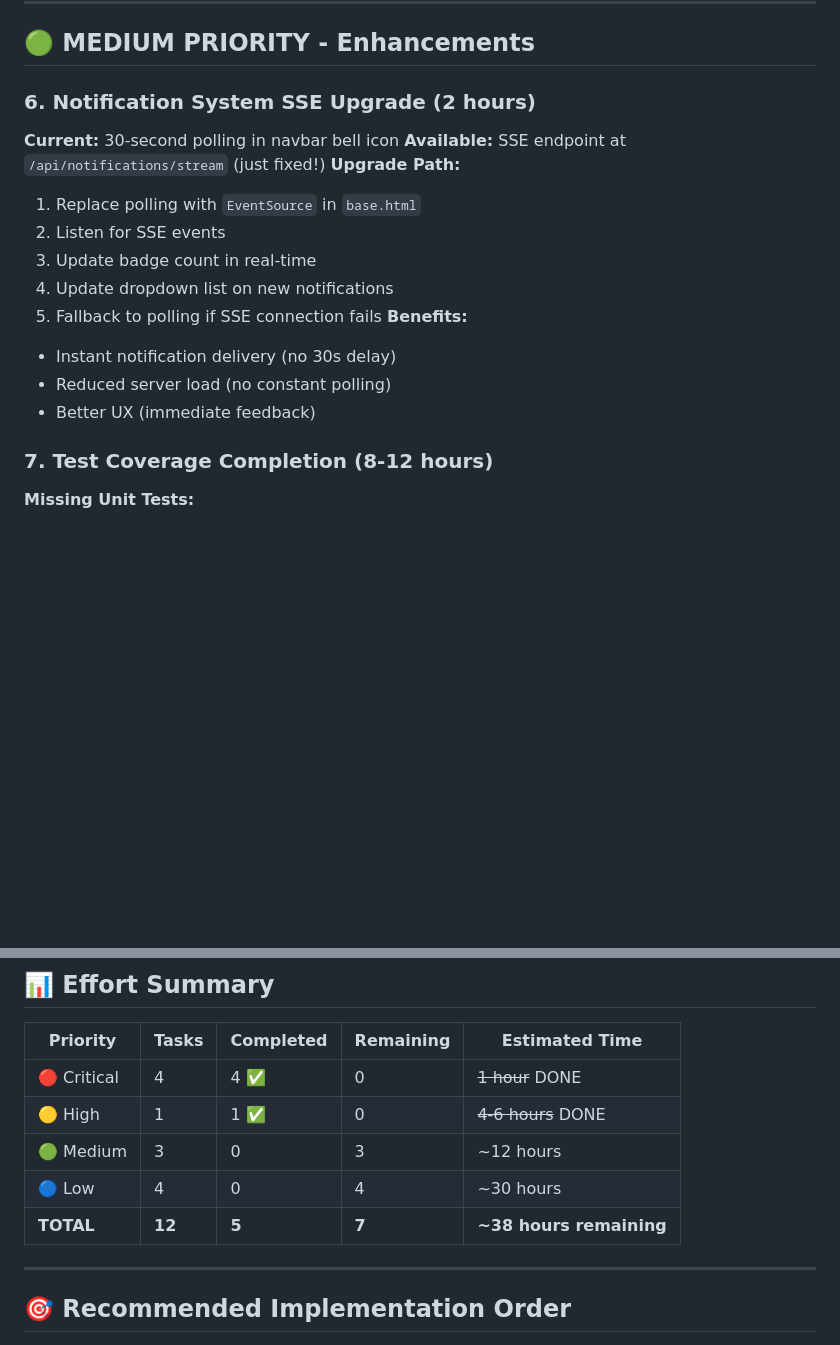
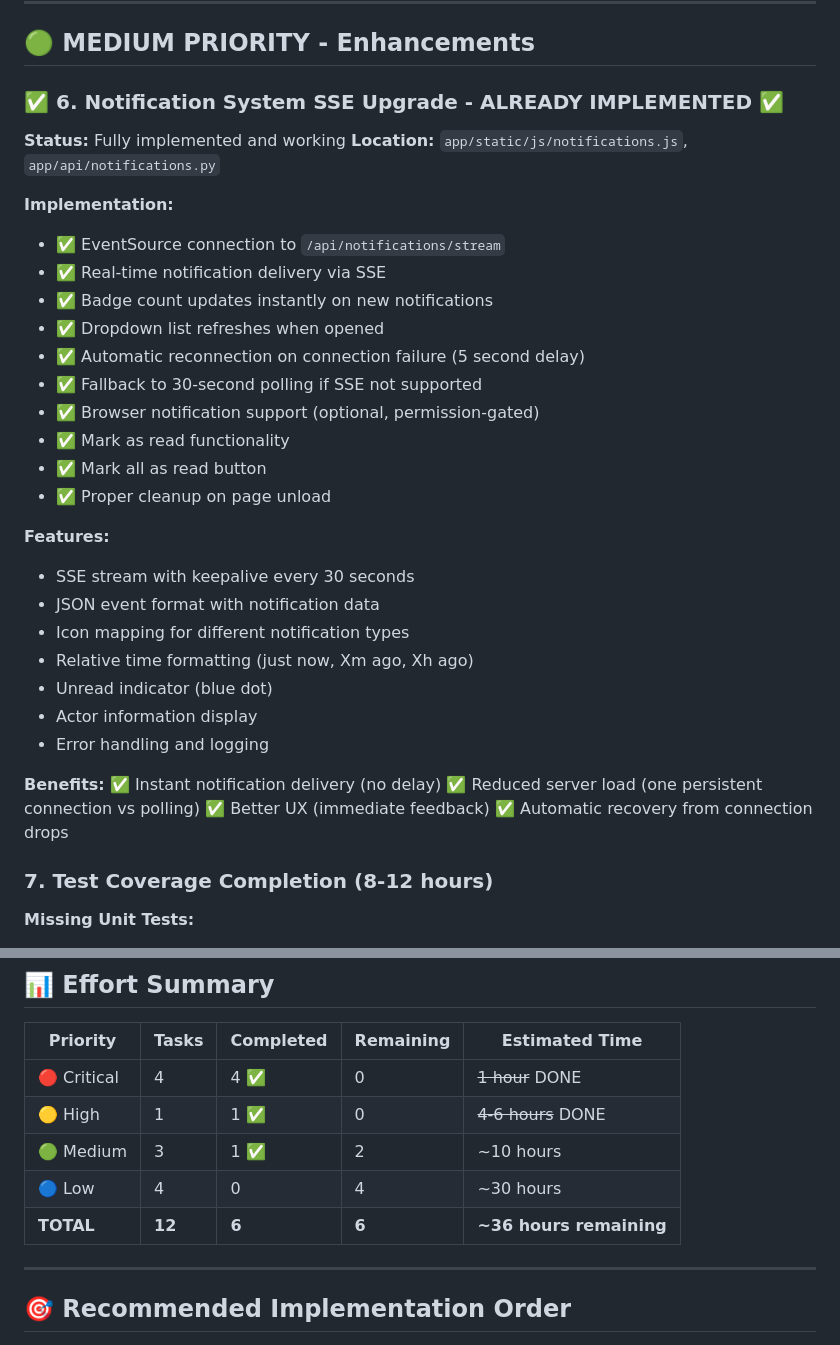
Before and after one commit to zebadrabbit/Clippy-Front, a Markdown page: TODO.md, 2 parts joined by grey strips. Rendered like a GitHub page; blank space fills up the shorter version.

Commit message:
docs: Mark SSE notifications (task 6) as already implemented
Discovery: Full EventSource-based SSE implementation exists in
notifications.js and app/api/notifications.py with all requested features:
- Real-time notification delivery via /api/notifications/stream
- Auto-reconnect on failure (5s delay)
- Fallback to 30s polling if SSE unsupported
- Browser notification support
- Mark as read functionality
- Badge/dropdown updates

Progress: 6/12 tasks complete (50%), 36 hours remaining

```diff
--- a/TODO.md
+++ b/TODO.md
@@ -93,19 +93,36 @@
 
 ## 🟢 MEDIUM PRIORITY - Enhancements
 
-### 6. Notification System SSE Upgrade (2 hours)
-**Current:** 30-second polling in navbar bell icon
-**Available:** SSE endpoint at `/api/notifications/stream` (just fixed!)
-**Upgrade Path:**
-1. Replace polling with `EventSource` in `base.html`
-2. Listen for SSE events
-3. Update badge count in real-time
-4. Update dropdown list on new notifications
-5. Fallback to polling if SSE connection fails
+### ✅ 6. Notification System SSE Upgrade - ALREADY IMPLEMENTED ✅
+**Status:** Fully implemented and working
+**Location:** `app/static/js/notifications.js`, `app/api/notifications.py`
+
+**Implementation:**
+- ✅ EventSource connection to `/api/notifications/stream`
+- ✅ Real-time notification delivery via SSE
+- ✅ Badge count updates instantly on new notifications
+- ✅ Dropdown list refreshes when opened
+- ✅ Automatic reconnection on connection failure (5 second delay)
+- ✅ Fallback to 30-second polling if SSE not supported
+- ✅ Browser notification support (optional, permission-gated)
+- ✅ Mark as read functionality
+- ✅ Mark all as read button
+- ✅ Proper cleanup on page unload
+
+**Features:**
+- SSE stream with keepalive every 30 seconds
+- JSON event format with notification data
+- Icon mapping for different notification types
+- Relative time formatting (just now, Xm ago, Xh ago)
+- Unread indicator (blue dot)
+- Actor information display
+- Error handling and logging
+
 **Benefits:**
-- Instant notification delivery (no 30s delay)
-- Reduced server load (no constant polling)
-- Better UX (immediate feedback)
+✅ Instant notification delivery (no delay)
+✅ Reduced server load (one persistent connection vs polling)
+✅ Better UX (immediate feedback)
+✅ Automatic recovery from connection drops
 
 ### 7. Test Coverage Completion (8-12 hours)
 **Missing Unit Tests:**
@@ -272,9 +289,9 @@
 |----------|-------|-----------|-----------|----------------|
 | 🔴 Critical | 4 | 4 ✅ | 0 | ~~1 hour~~ DONE |
 | 🟡 High | 1 | 1 ✅ | 0 | ~~4-6 hours~~ DONE |
-| 🟢 Medium | 3 | 0 | 3 | ~12 hours |
+| 🟢 Medium | 3 | 1 ✅ | 2 | ~10 hours |
 | 🔵 Low | 4 | 0 | 4 | ~30 hours |
-| **TOTAL** | **12** | **5** | **7** | **~38 hours remaining** |
+| **TOTAL** | **12** | **6** | **6** | **~36 hours remaining** |
 
 ---
 
```
